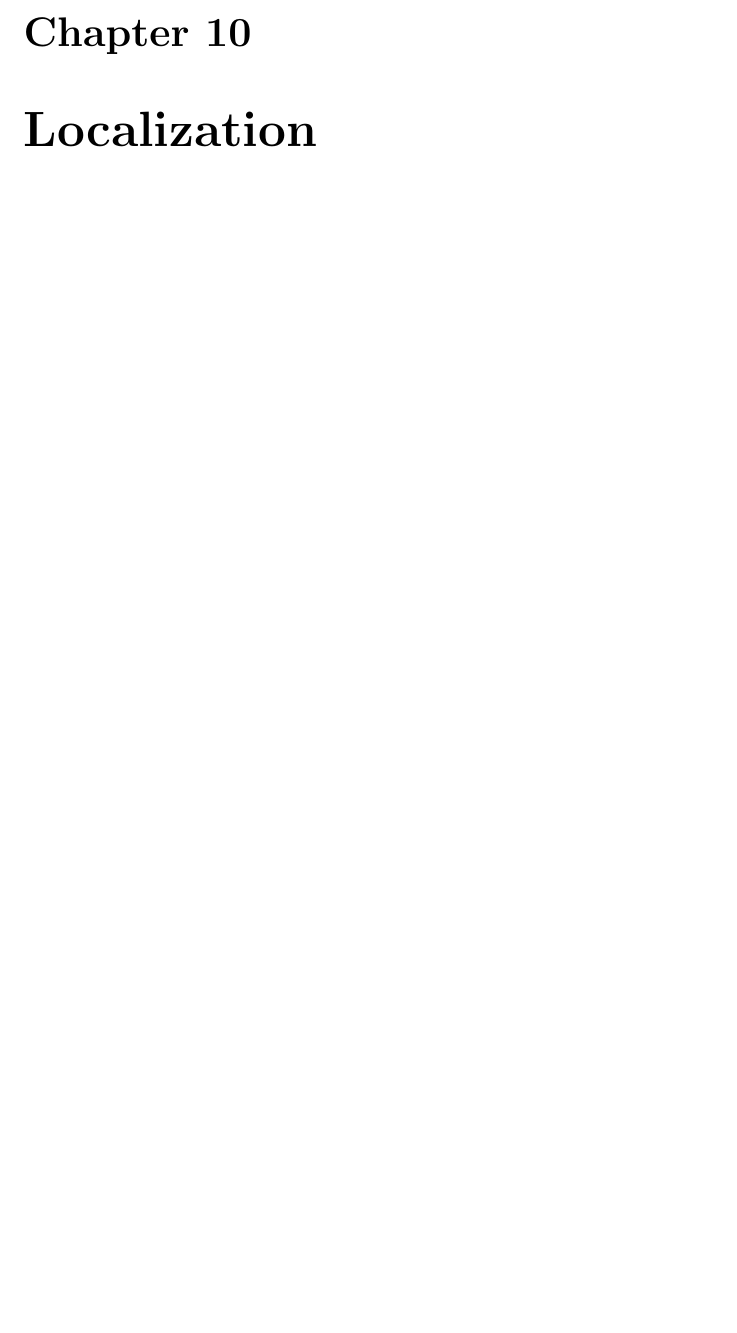
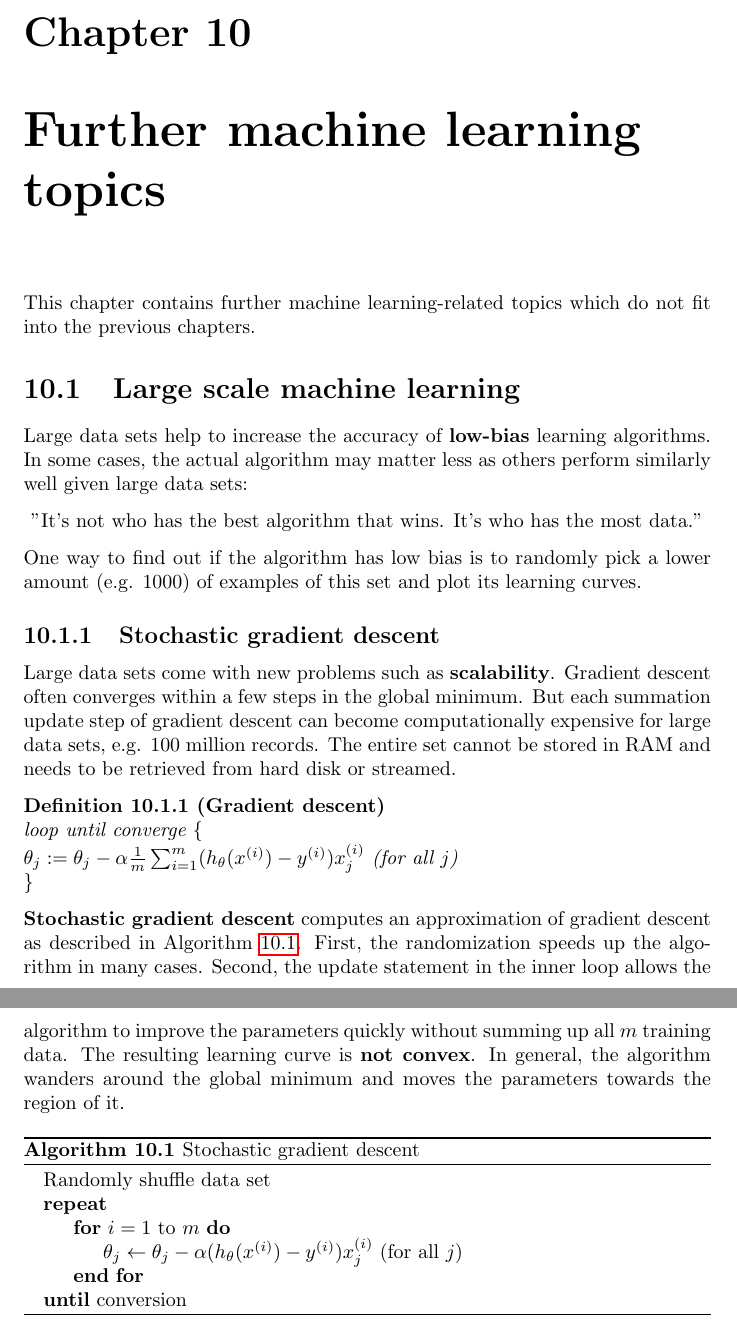
Before and after one commit to karimif/ai_notes, a LaTeX thesis (notes.tex): part of page 39 of 39 before the commit and two parts of pages 39 and 40 of 41 after it, the two joined at a grey line, cut so that both start at the same text, the shorter picture padded with empty space. Compiled offline with pdfLaTeX.

Commit message:
New chapter "Further machine learning topics"

```diff
--- a/notes.tex
+++ b/notes.tex
@@ -1535,6 +1535,43 @@ V^{\pi}((3,1))=R((3,1)) + \gamma[0.8V^{\pi}((3,2))+0.1V^{\pi}((4,1))+0.8V^{\pi}(
 \subsection{Further examples}
 Reinforcement learning can be applied to a variety of real-world problems such as self-driving cars, self-flying helicopters or stock market prediction (rewards are profits/losses).
 
+\chapter{Further machine learning topics}
+This chapter contains further machine learning-related topics which do not fit into the previous chapters.
+
+\section{Large scale machine learning}
+Large data sets  help to increase the accuracy of {\bf low-bias} learning algorithms. In some cases, the actual algorithm may matter less as others perform similarly well given large data sets:
+\begin{align*}
+\mbox{"It's not who has the best algorithm that wins. It's who has the most data."}
+\end{align*}
+One way to find out if the algorithm has low bias is to randomly pick a lower amount (e.g. 1000) of  examples of this set and plot its learning curves.
+
+\subsection{Stochastic gradient descent}
+Large data sets come with new problems such as {\bf scalability}. Gradient descent often converges within a few steps in the global minimum. But each summation update step of gradient descent can become computationally expensive for large data sets, e.g. 100 million records. The entire set cannot be stored in RAM and needs to be retrieved from hard disk or streamed.
+
+\begin{definition}[Gradient descent] ~\\
+loop until converge \{ \\
+$\theta_j := \theta_j - \alpha \frac{1}{m}\sum_{i=1}^m(h_\theta(x^{(i)})-y^{(i)})x_j^{(i)}$ (for all $j$)\\
+\}
+\end{definition}
+
+
+
+{\bf Stochastic gradient descent} computes an approximation of gradient descent as described in Algorithm~\ref{ref:stochasticgradientdescent}. First, the randomization speeds up the algorithm in many cases. Second, the update statement in the inner loop allows the algorithm to improve the parameters quickly without summing up all $m$ training data. The resulting learning curve is {\bf not convex}. In general, the algorithm wanders around the global minimum and moves the parameters towards the region of it.
+
+\begin{algorithm}
+\caption{Stochastic gradient descent}
+\label{ref:stochasticgradientdescent}
+\begin{algorithmic}
+\State Randomly shuffle data set
+\Repeat
+\For{$i=1$ to $m$}
+\State $\theta_j  \gets \theta_j - \alpha (h_\theta(x^{(i)})-y^{(i)})x_j^{(i)}$ (for all $j$)
+\EndFor
+\Until{conversion}
+\end{algorithmic}
+\end{algorithm}
+
+
 \chapter{Localization}
 \section{Grid localization}
 \section{Kalman filter}
```
